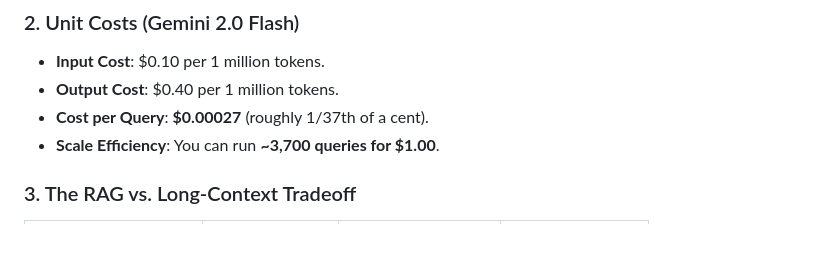
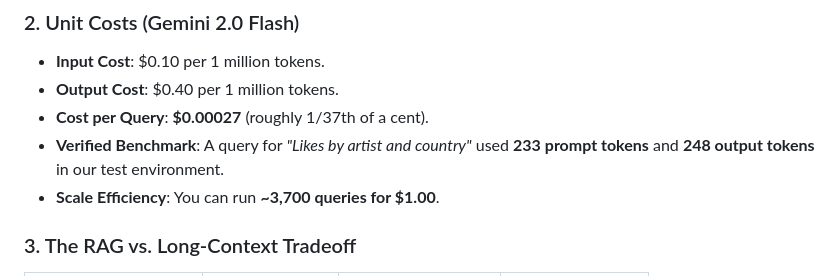
Before and after one commit to Chugh-Gourav/deftunes_data_engineering_rag_capstone, a Markdown page: README.md, the part around the change. GitHub-like rendering; blank space fills up the shorter version.

Commit message:
docs: Add verified benchmark numbers to AI Economics section

```diff
--- a/README.md
+++ b/README.md
@@ -202,6 +202,7 @@ As an AI PM, managing the **Unit Economics** of an LLM feature is as important a
 *   **Input Cost**: $0.10 per 1 million tokens.
 *   **Output Cost**: $0.40 per 1 million tokens.
 *   **Cost per Query**: **$0.00027** (roughly 1/37th of a cent).
+*   **Verified Benchmark**: A query for *"Likes by artist and country"* used **233 prompt tokens** and **248 output tokens** in our test environment.
 *   **Scale Efficiency**: You can run **~3,700 queries for $1.00**.
 
 ### 3. The RAG vs. Long-Context Tradeoff
```
